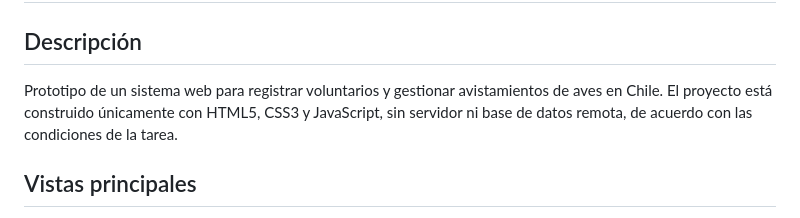
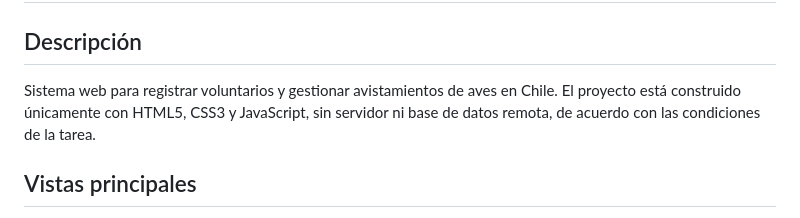
Before and after one commit to cattalinaa/desarrollo_web_Catalina_Munoz, a Markdown page: README.md, the part around the change. Drawn GitHub-style.

```diff
--- a/README.md
+++ b/README.md
@@ -2,7 +2,7 @@
 
 ## Descripción
 
-Prototipo de un sistema web para registrar voluntarios y gestionar avistamientos de aves en Chile. El proyecto está construido únicamente con HTML5, CSS3 y JavaScript, sin servidor ni base de datos remota, de acuerdo con las condiciones de la tarea.
+Sistema web para registrar voluntarios y gestionar avistamientos de aves en Chile. El proyecto está construido únicamente con HTML5, CSS3 y JavaScript, sin servidor ni base de datos remota, de acuerdo con las condiciones de la tarea.
 
 ## Vistas principales
 
```
